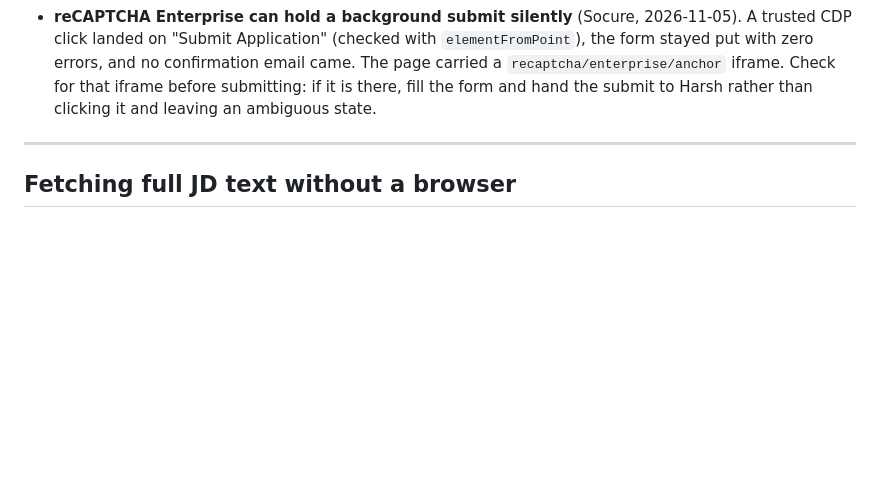
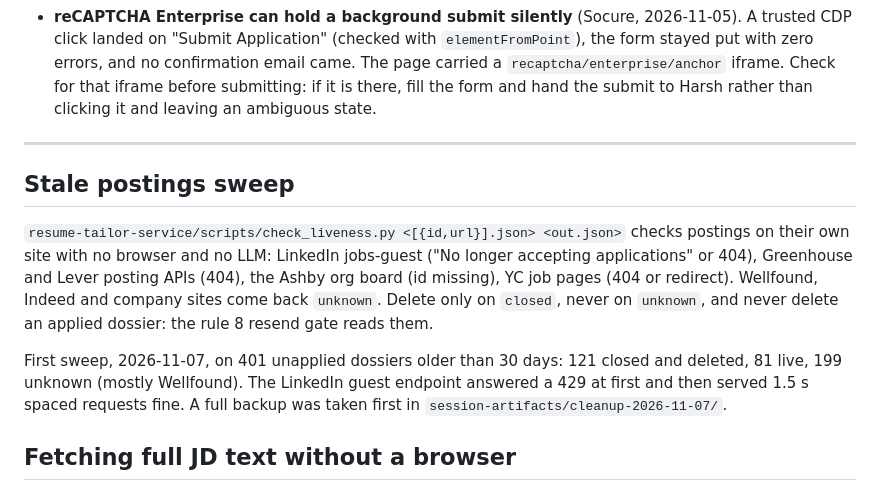
Before and after one commit to Harshksaw/job-machine, a Markdown page: docs/AGENT-PLAYBOOK.md, the part around the change. Drawn GitHub-style; blank space fills up the shorter version.

Commit message:
docs: stale postings sweep with check_liveness.py and the first run's numbers
Co-Authored-By: Claude Opus 5.5 (1M context) <noreply@anthropic.com>

```diff
--- a/docs/AGENT-PLAYBOOK.md
+++ b/docs/AGENT-PLAYBOOK.md
@@ -450,6 +450,20 @@ Verified over CDP on 2026-10-07:
 
 ---
 
+## Stale postings sweep
+
+`resume-tailor-service/scripts/check_liveness.py <[{id,url}].json> <out.json>` checks
+postings on their own site with no browser and no LLM: LinkedIn jobs-guest ("No longer
+accepting applications" or 404), Greenhouse and Lever posting APIs (404), the Ashby org
+board (id missing), YC job pages (404 or redirect). Wellfound, Indeed and company sites
+come back `unknown`. Delete only on `closed`, never on `unknown`, and never delete an
+applied dossier: the rule 8 resend gate reads them.
+
+First sweep, 2026-11-07, on 401 unapplied dossiers older than 30 days: 121 closed and
+deleted, 81 live, 199 unknown (mostly Wellfound). The LinkedIn guest endpoint answered a
+429 at first and then served 1.5 s spaced requests fine. A full backup was taken first in
+`session-artifacts/cleanup-2026-11-07/`.
+
 ## Fetching full JD text without a browser
 
 Verified 2026-08-16 across roughly 40 postings. A plain fetch of the public job URL usually
```
